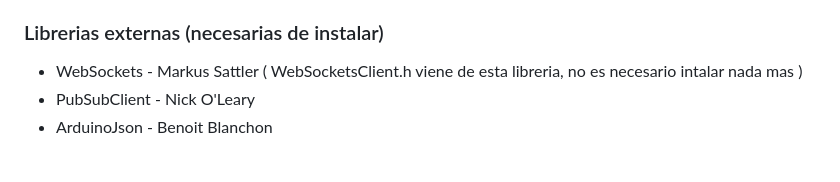
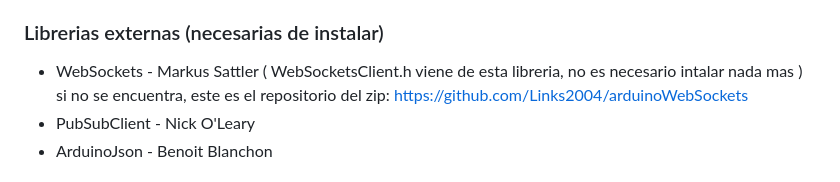
Before and after one commit to MartaRos0/PR2_1_3, a Markdown page: esp/README.md, the part around the change. Rendered like a GitHub page.

```diff
--- a/esp/README.md
+++ b/esp/README.md
@@ -105,7 +105,7 @@ RoboDK recibe señales de emergencia o inicio provenientes de la ESP y este envi
   * Arduino IDE con configuracion de la ESP32-S3
 
 ### Librerias externas (necesarias de instalar)
-  * WebSockets - Markus Sattler ( WebSocketsClient.h viene de esta libreria, no es necesario intalar nada mas )
+  * WebSockets - Markus Sattler ( WebSocketsClient.h viene de esta libreria, no es necesario intalar nada mas ) si no se encuentra, este es el repositorio   del zip: https://github.com/Links2004/arduinoWebSockets
   * PubSubClient - Nick O'Leary
   * ArduinoJson - Benoit Blanchon
 
```
